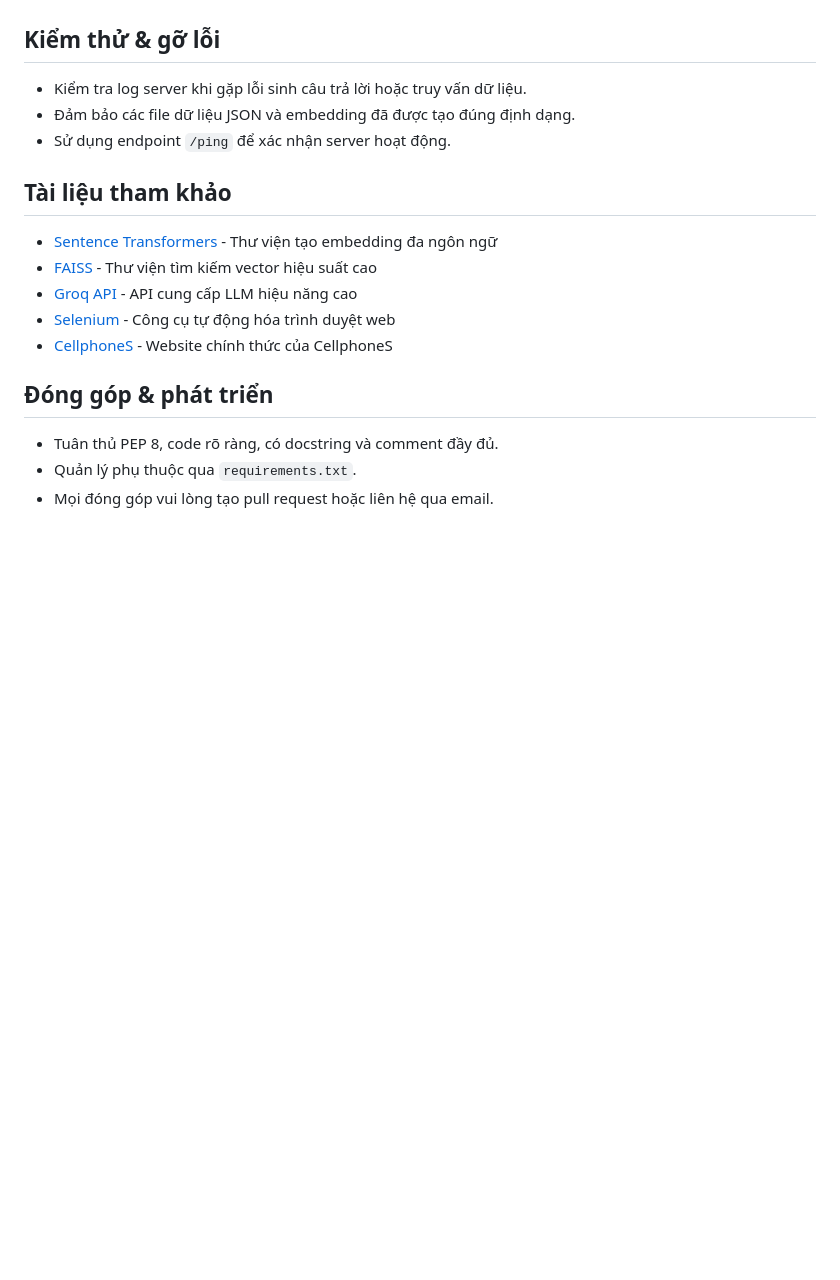
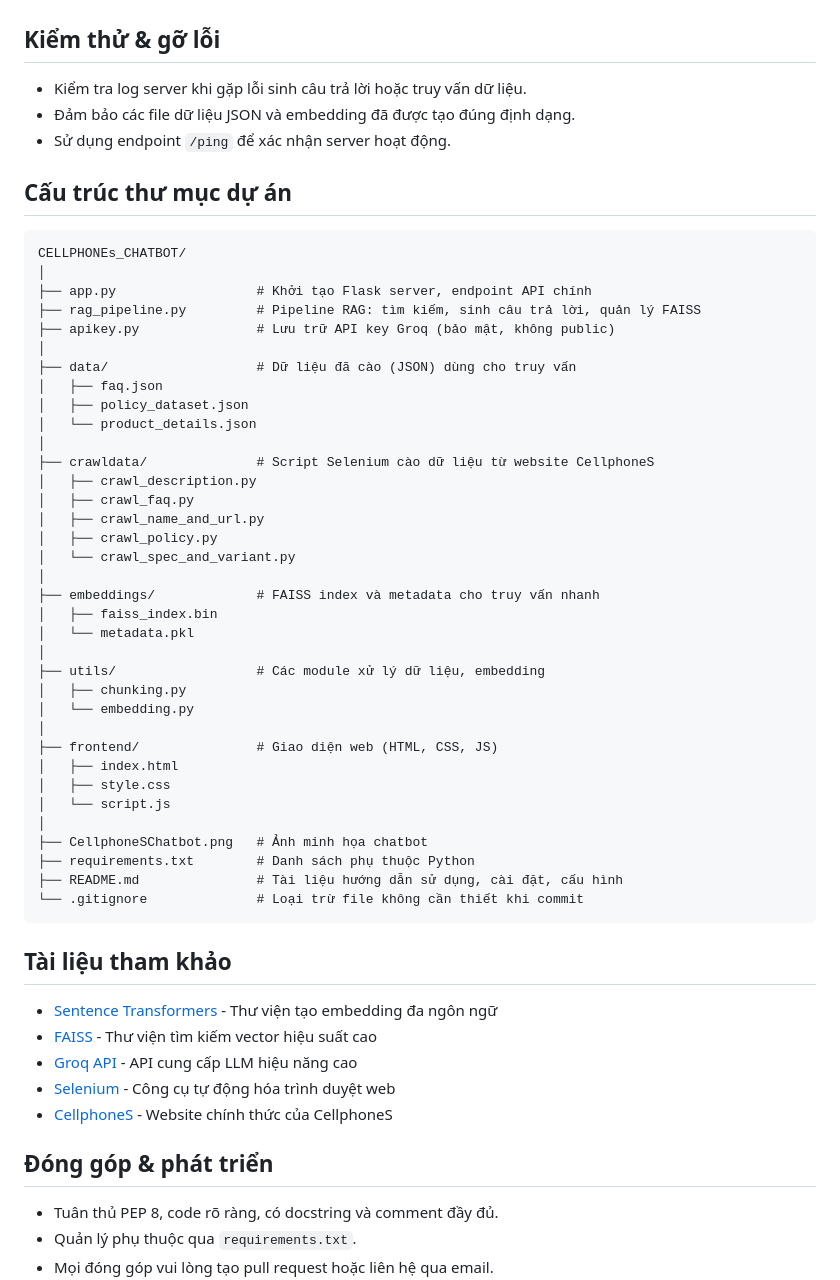
Before and after one commit to PhucHuwu/CellphoneS_Chatbot, a Markdown page: README.md, the part around the change. Rendered like a GitHub page; blank space fills up the shorter version.

````diff
--- a/README.md
+++ b/README.md
@@ -141,6 +141,46 @@ Mở file [`frontend/index.html`](frontend/index.html) bằng trình duyệt đ
 -   Đảm bảo các file dữ liệu JSON và embedding đã được tạo đúng định dạng.
 -   Sử dụng endpoint `/ping` để xác nhận server hoạt động.
 
+## Cấu trúc thư mục dự án
+
+```
+CELLPHONEs_CHATBOT/
+│
+├── app.py                  # Khởi tạo Flask server, endpoint API chính
+├── rag_pipeline.py         # Pipeline RAG: tìm kiếm, sinh câu trả lời, quản lý FAISS
+├── apikey.py               # Lưu trữ API key Groq (bảo mật, không public)
+│
+├── data/                   # Dữ liệu đã cào (JSON) dùng cho truy vấn
+│   ├── faq.json
+│   ├── policy_dataset.json
+│   └── product_details.json
+│
+├── crawldata/              # Script Selenium cào dữ liệu từ website CellphoneS
+│   ├── crawl_description.py
+│   ├── crawl_faq.py
+│   ├── crawl_name_and_url.py
+│   ├── crawl_policy.py
+│   └── crawl_spec_and_variant.py
+│
+├── embeddings/             # FAISS index và metadata cho truy vấn nhanh
+│   ├── faiss_index.bin
+│   └── metadata.pkl
+│
+├── utils/                  # Các module xử lý dữ liệu, embedding
+│   ├── chunking.py
+│   └── embedding.py
+│
+├── frontend/               # Giao diện web (HTML, CSS, JS)
+│   ├── index.html
+│   ├── style.css
+│   └── script.js
+│
+├── CellphoneSChatbot.png   # Ảnh minh họa chatbot
+├── requirements.txt        # Danh sách phụ thuộc Python
+├── README.md               # Tài liệu hướng dẫn sử dụng, cài đặt, cấu hình
+└── .gitignore              # Loại trừ file không cần thiết khi commit
+```
+
 ## Tài liệu tham khảo
 
 -   [Sentence Transformers](https://www.sbert.net/) - Thư viện tạo embedding đa ngôn ngữ
````
